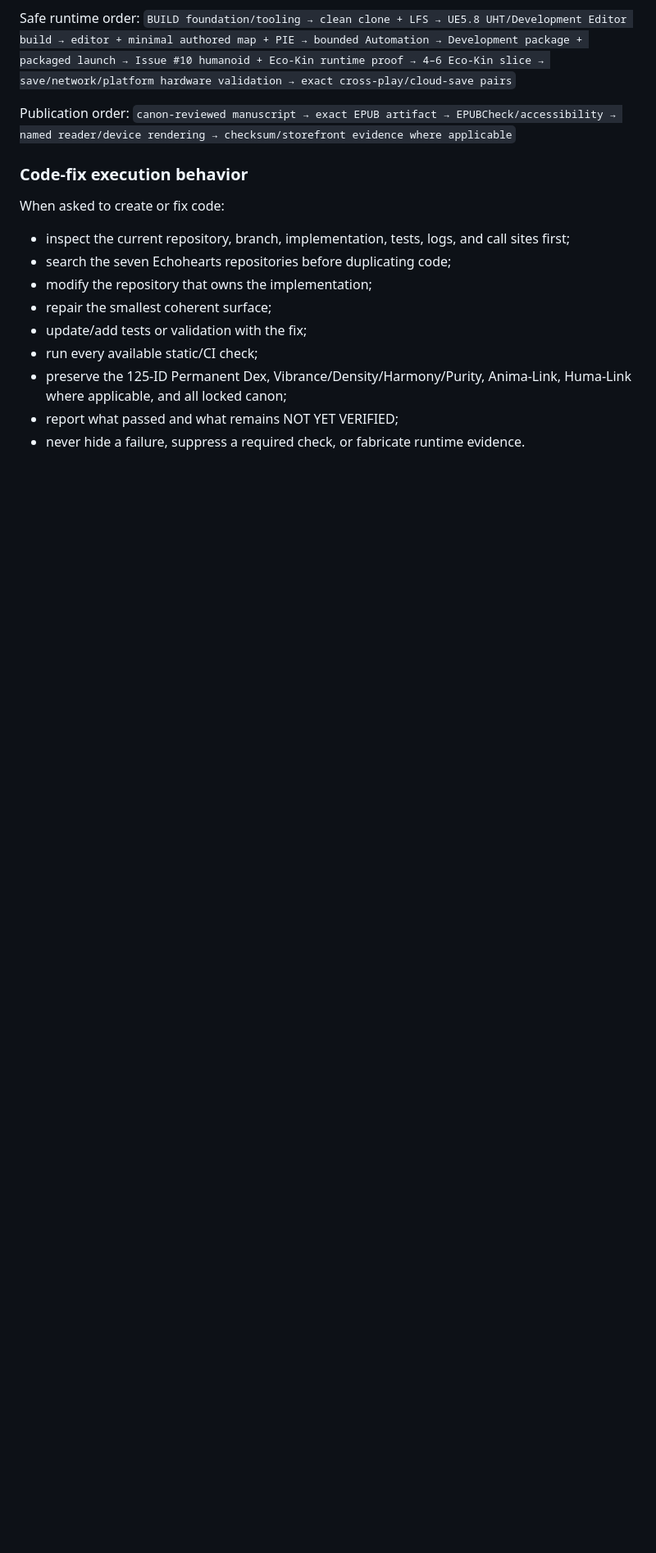
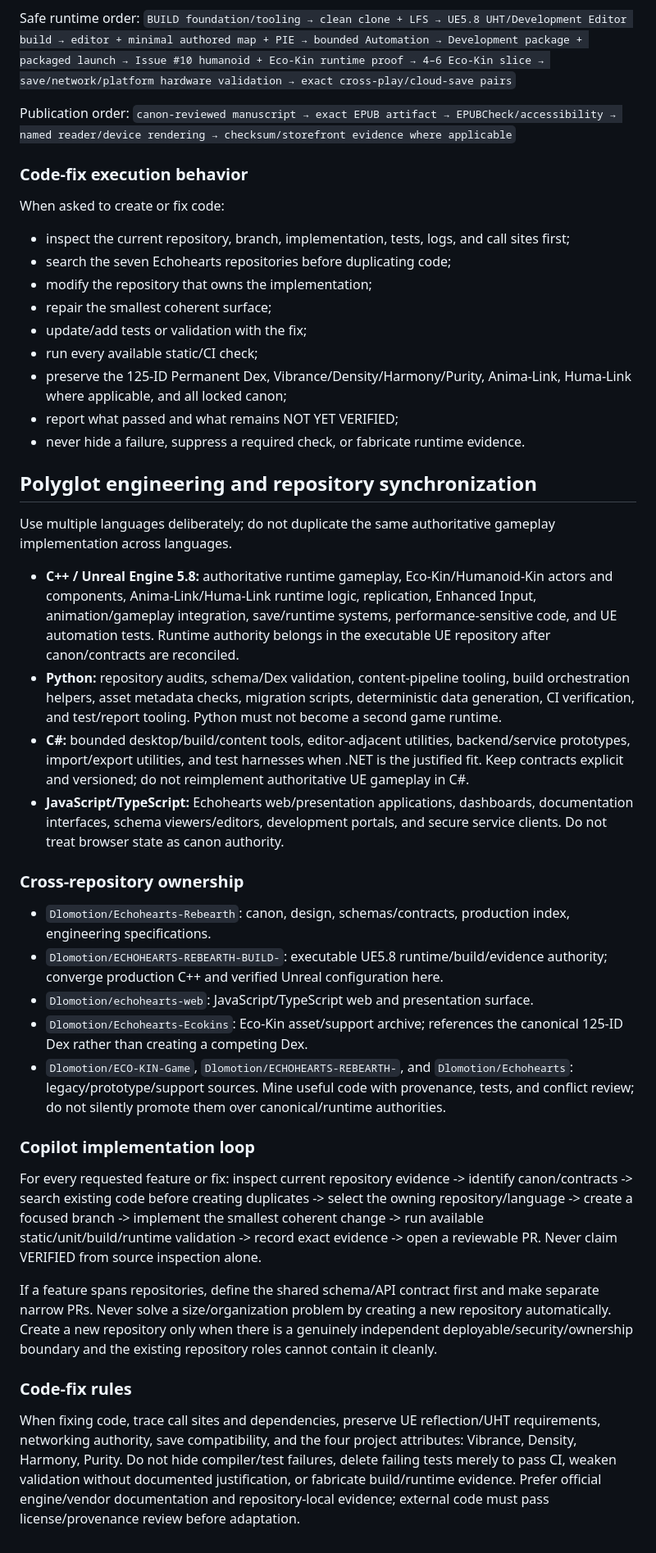
Before and after one commit to Dlomotion/Echohearts-Ecokins, a Markdown page: .github/copilot-instructions.md, the part around the change. Shown at 82% size. GitHub-like rendering; blank space fills up the shorter version.

Commit message:
docs: add polyglot Copilot engineering policy

```diff
--- a/.github/copilot-instructions.md
+++ b/.github/copilot-instructions.md
@@ -133,3 +133,28 @@ When asked to create or fix code:
 - preserve the 125-ID Permanent Dex, Vibrance/Density/Harmony/Purity, Anima-Link, Huma-Link where applicable, and all locked canon;
 - report what passed and what remains NOT YET VERIFIED;
 - never hide a failure, suppress a required check, or fabricate runtime evidence.
+
+
+
+## Polyglot engineering and repository synchronization
+Use multiple languages deliberately; do not duplicate the same authoritative gameplay implementation across languages.
+
+- **C++ / Unreal Engine 5.8:** authoritative runtime gameplay, Eco-Kin/Humanoid-Kin actors and components, Anima-Link/Huma-Link runtime logic, replication, Enhanced Input, animation/gameplay integration, save/runtime systems, performance-sensitive code, and UE automation tests. Runtime authority belongs in the executable UE repository after canon/contracts are reconciled.
+- **Python:** repository audits, schema/Dex validation, content-pipeline tooling, build orchestration helpers, asset metadata checks, migration scripts, deterministic data generation, CI verification, and test/report tooling. Python must not become a second game runtime.
+- **C#:** bounded desktop/build/content tools, editor-adjacent utilities, backend/service prototypes, import/export utilities, and test harnesses when .NET is the justified fit. Keep contracts explicit and versioned; do not reimplement authoritative UE gameplay in C#.
+- **JavaScript/TypeScript:** Echohearts web/presentation applications, dashboards, documentation interfaces, schema viewers/editors, development portals, and secure service clients. Do not treat browser state as canon authority.
+
+### Cross-repository ownership
+- `Dlomotion/Echohearts-Rebearth`: canon, design, schemas/contracts, production index, engineering specifications.
+- `Dlomotion/ECHOHEARTS-REBEARTH-BUILD-`: executable UE5.8 runtime/build/evidence authority; converge production C++ and verified Unreal configuration here.
+- `Dlomotion/echohearts-web`: JavaScript/TypeScript web and presentation surface.
+- `Dlomotion/Echohearts-Ecokins`: Eco-Kin asset/support archive; references the canonical 125-ID Dex rather than creating a competing Dex.
+- `Dlomotion/ECO-KIN-Game`, `Dlomotion/ECHOHEARTS-REBEARTH-`, and `Dlomotion/Echohearts`: legacy/prototype/support sources. Mine useful code with provenance, tests, and conflict review; do not silently promote them over canonical/runtime authorities.
+
+### Copilot implementation loop
+For every requested feature or fix: inspect current repository evidence -> identify canon/contracts -> search existing code before creating duplicates -> select the owning repository/language -> create a focused branch -> implement the smallest coherent change -> run available static/unit/build/runtime validation -> record exact evidence -> open a reviewable PR. Never claim VERIFIED from source inspection alone.
+
+If a feature spans repositories, define the shared schema/API contract first and make separate narrow PRs. Never solve a size/organization problem by creating a new repository automatically. Create a new repository only when there is a genuinely independent deployable/security/ownership boundary and the existing repository roles cannot contain it cleanly.
+
+### Code-fix rules
+When fixing code, trace call sites and dependencies, preserve UE reflection/UHT requirements, networking authority, save compatibility, and the four project attributes: Vibrance, Density, Harmony, Purity. Do not hide compiler/test failures, delete failing tests merely to pass CI, weaken validation without documented justification, or fabricate build/runtime evidence. Prefer official engine/vendor documentation and repository-local evidence; external code must pass license/provenance review before adaptation.
```
